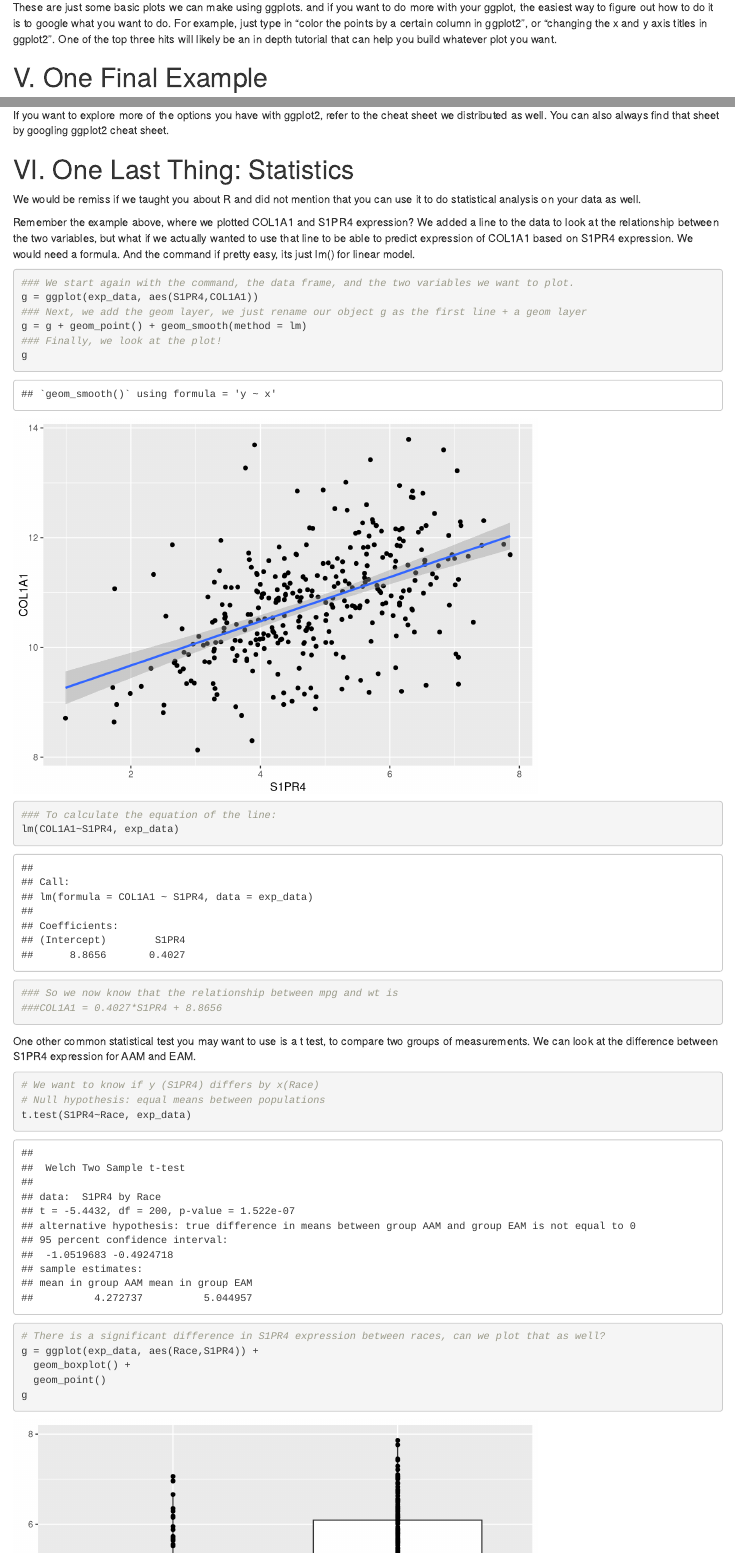
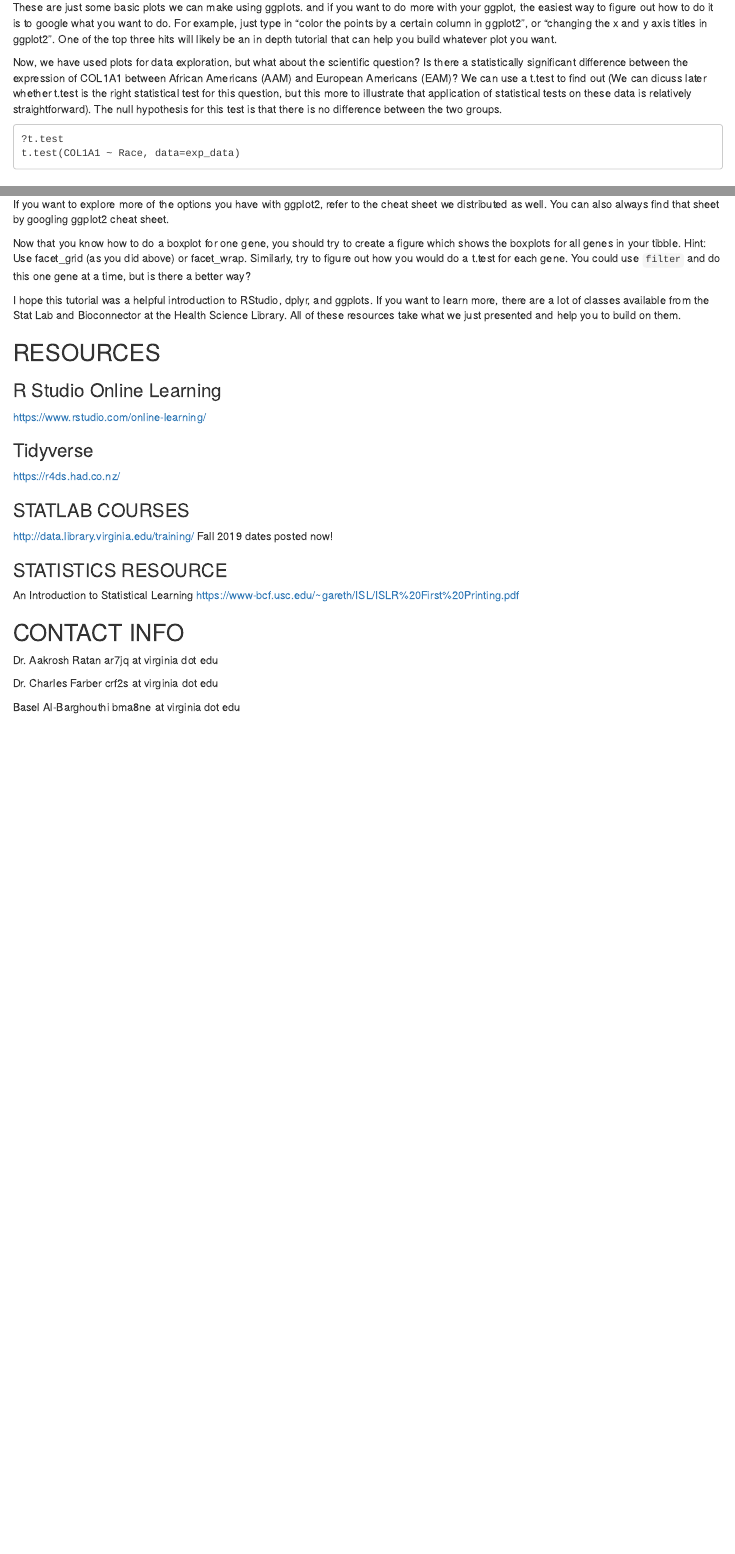
Before and after one commit to ratan-lab/BIMS6000_R_activity, an R Markdown document (B2a_Day3_BIMS_R_Tutorial.Rmd): the page in a window 1100 px wide, from 18260 px down, and a second part further down, joined at a grey line. Rendered offline with R 4.5, knitr and Pandoc, with nearby package versions.

Commit message:
Made changes to the R Tutorial

````diff
--- a/B2a_Day3_BIMS_R_Tutorial.Rmd
+++ b/B2a_Day3_BIMS_R_Tutorial.Rmd
@@ -310,7 +310,12 @@ g
 ```
 These are just some basic plots we can make using ggplots. and if you want to do more with your ggplot, the easiest way to figure out how to do it is to google what you want to do. For example, just type in "color the points by a certain column in ggplot2", or "changing the x and y axis titles in ggplot2". One of the top three hits will likely be an in depth tutorial that can help you build whatever plot you want.
 
+Now, we have used plots for data exploration, but what about the scientific question? Is there a statistically significant difference between the expression of COL1A1 between African Americans (AAM) and European Americans (EAM)? We can use a t.test to find out (We can dicuss later whether t.test is the right statistical test for this question, but this more to illustrate that application of statistical tests on these data is relatively straightforward). The null hypothesis for this test is that there is no difference between the two groups.
 
+```
+?t.test
+t.test(COL1A1 ~ Race, data=exp_data)
+```
 
 # V. One Final Example
 
@@ -347,37 +352,7 @@ exp_data %>%
 ```
 If you want to explore more of the options you have with ggplot2, refer to the cheat sheet we distributed as well. You can also always find that sheet by googling ggplot2 cheat sheet.
 
-# VI. One Last Thing: Statistics
-We would be remiss if we taught you about R and did not mention that you can use it to do statistical analysis on your data as well.
-
-Remember the example above, where we plotted COL1A1 and S1PR4 expression? We added a line to the data to look at the relationship between the two variables, but what if we actually wanted to use that line to be able to predict expression of COL1A1 based on S1PR4 expression. We would need a formula. And the command if pretty easy, its just lm() for linear model.
-```{r}
-### We start again with the command, the data frame, and the two variables we want to plot.
-g = ggplot(exp_data, aes(S1PR4,COL1A1))
-### Next, we add the geom layer, we just rename our object g as the first line + a geom layer
-g = g + geom_point() + geom_smooth(method = lm)
-### Finally, we look at the plot!
-g
-### To calculate the equation of the line:
-lm(COL1A1~S1PR4, exp_data)
-
-### So we now know that the relationship between mpg and wt is
-###COL1A1 = 0.4027*S1PR4 + 8.8656
-```
-
-One other common statistical test you may want to use is a t test, to compare two groups of measurements. We can look at the difference between S1PR4 expression for AAM and EAM.
-```{r}
-# We want to know if y (S1PR4) differs by x(Race)
-# Null hypothesis: equal means between populations
-t.test(S1PR4~Race, exp_data)
-
-# There is a significant difference in S1PR4 expression between races, can we plot that as well?
-g = ggplot(exp_data, aes(Race,S1PR4)) +
-  geom_boxplot() +
-  geom_point()
-g
-
-```
+Now that you know how to do a boxplot for one gene, you should try to create a figure which shows the boxplots for all genes in your tibble. Hint: Use facet_grid (as you did above) or facet_wrap. Similarly, try to figure out how you would do a t.test for each gene. You could use `filter` and do this one gene at a time, but is there a better way?
 
 I hope this tutorial was a helpful introduction to RStudio, dplyr, and ggplots. If you want to learn more, there are a lot of classes available from the Stat Lab and Bioconnector at the Health Science Library. All of these resources take what we just presented and help you to build on them.
 
@@ -386,3 +361,4 @@ I hope this tutorial was a helpful introduction to RStudio, dplyr, and ggplots.
 ### R Studio Online Learning
 https://www.rstudio.com/online-learning/
 
+### Tidyverse
@@ -389,2 +367,3 @@ https://www.rstudio.com/online-learning/
 ### STATLAB COURSES
 http://data.library.virginia.edu/training/
+Fall 2019 dates posted now!
@@ -397,6 +371,7 @@ Fall 2018 posted now!
 ### STATISTICS RESOURCE
 An Introduction to Statistical Learning
 https://www-bcf.usc.edu/~gareth/ISL/ISLR%20First%20Printing.pdf
+
 
 ## CONTACT INFO
 
````
Also changed, not shown: B2a_Day3_BIMS_R_Tutorial.Rmd (7 more changed lines).
